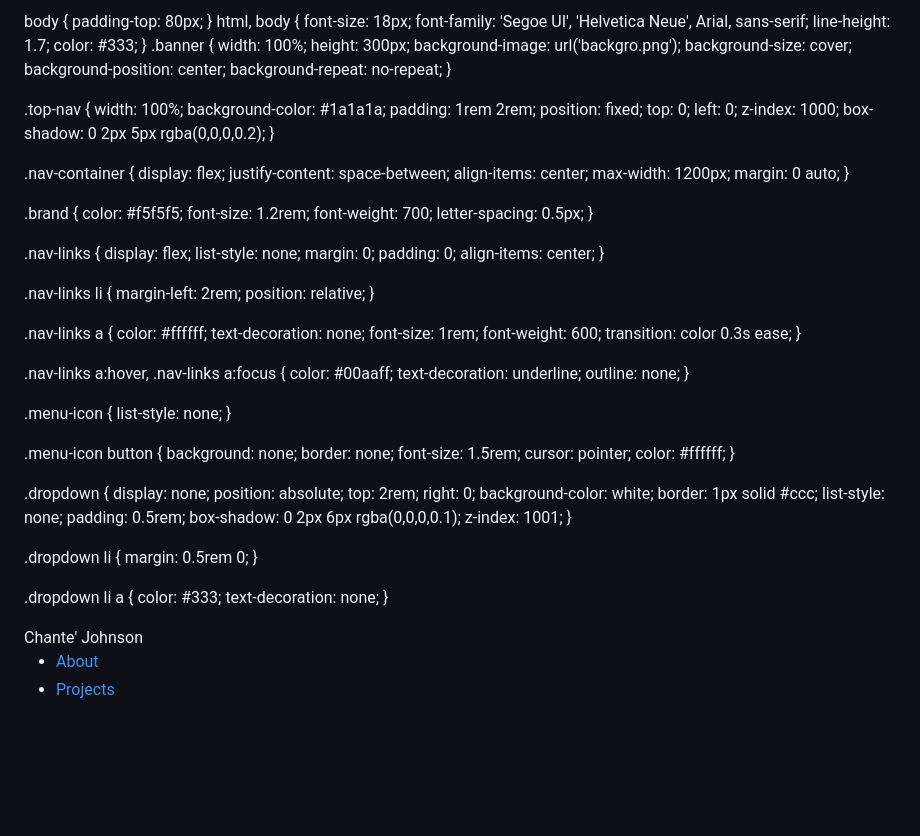
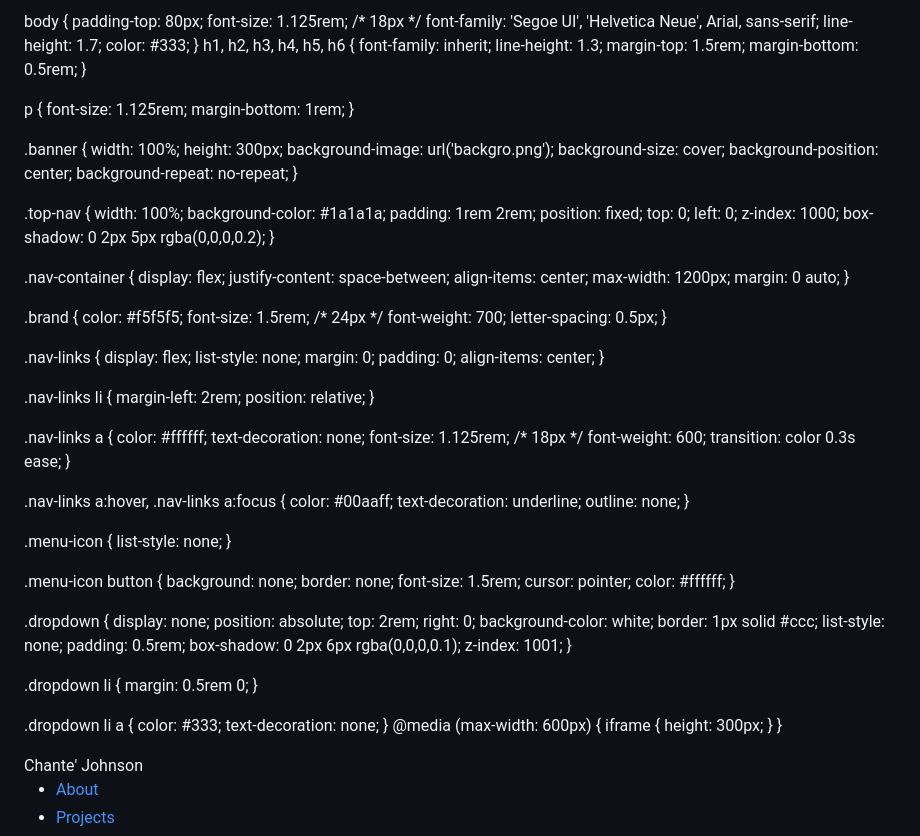
Before and after one commit to cjohns4/ChanteJohnsonSite, a Markdown page: README.md, the part around the change. Rendered like a GitHub page; blank space fills up the shorter version.

```diff
--- a/README.md
+++ b/README.md
@@ -6,18 +6,29 @@
   <title>Chante' Johnson – Instructional Designer & Web Developer</title>
  <style>
   html {
-    scroll-behavior: smooth;
-  }
+  scroll-behavior: smooth;
+  font-size: 100%; /* Equivalent to 16px on most browsers */
+}
 
-  body {
-    padding-top: 80px;
-  }
-html, body {
-  font-size: 18px;
+body {
+  padding-top: 80px;
+  font-size: 1.125rem; /* 18px */
   font-family: 'Segoe UI', 'Helvetica Neue', Arial, sans-serif;
   line-height: 1.7;
   color: #333;
 }
+   h1, h2, h3, h4, h5, h6 {
+  font-family: inherit;
+  line-height: 1.3;
+  margin-top: 1.5rem;
+  margin-bottom: 0.5rem;
+}
+
+p {
+  font-size: 1.125rem;
+  margin-bottom: 1rem;
+}
+
   .banner {
     width: 100%;
     height: 300px;
@@ -48,7 +59,7 @@ html, body {
 
   .brand {
     color: #f5f5f5;
-    font-size: 1.2rem;
+    font-size: 1.5rem; /* 24px */
     font-weight: 700;
     letter-spacing: 0.5px;
   }
@@ -69,7 +80,7 @@ html, body {
   .nav-links a {
     color: #ffffff;
     text-decoration: none;
-    font-size: 1rem;
+    font-size: 1.125rem; /* 18px */
     font-weight: 600;
     transition: color 0.3s ease;
   }
@@ -114,6 +125,11 @@ html, body {
     color: #333;
     text-decoration: none;
   }
+  @media (max-width: 600px) {
+  iframe {
+    height: 300px;
+  }
+}
 </style>
 </head>
 <body>
```
